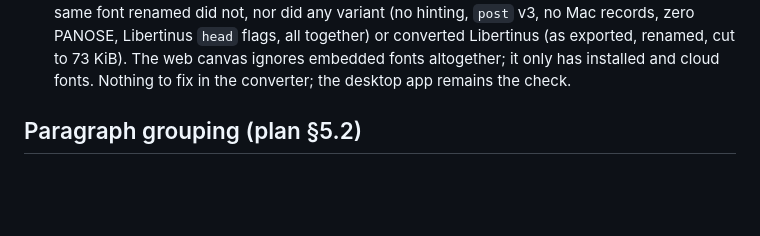
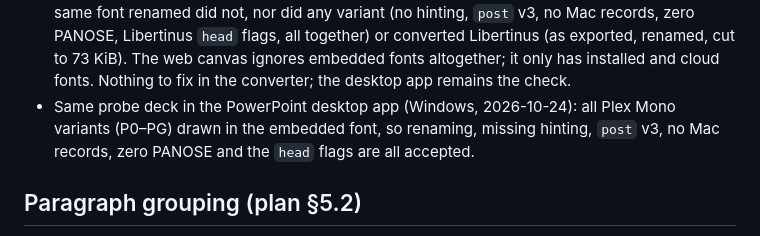
Before and after one commit to Steve19802/typst-pptx, a Markdown page: docs/phase0-findings.md, the part around the change. Drawn GitHub-style; blank space fills up the shorter version.

Commit message:
Findings: probe deck in the PowerPoint desktop app

```diff
--- a/docs/phase0-findings.md
+++ b/docs/phase0-findings.md
@@ -151,6 +151,10 @@ visual diff and text-position check use `libreoffice` (all lines within
   KiB). The web canvas ignores embedded fonts altogether; it only has
   installed and cloud fonts. Nothing to fix in the converter; the desktop
   app remains the check.
+- Same probe deck in the PowerPoint desktop app (Windows, 2026-10-24): all
+  Plex Mono variants (P0–PG) drawn in the embedded font, so renaming,
+  missing hinting, `post` v3, no Mac records, zero PANOSE and the `head`
+  flags are all accepted.
 
 ## Paragraph grouping (plan §5.2)
 
```
